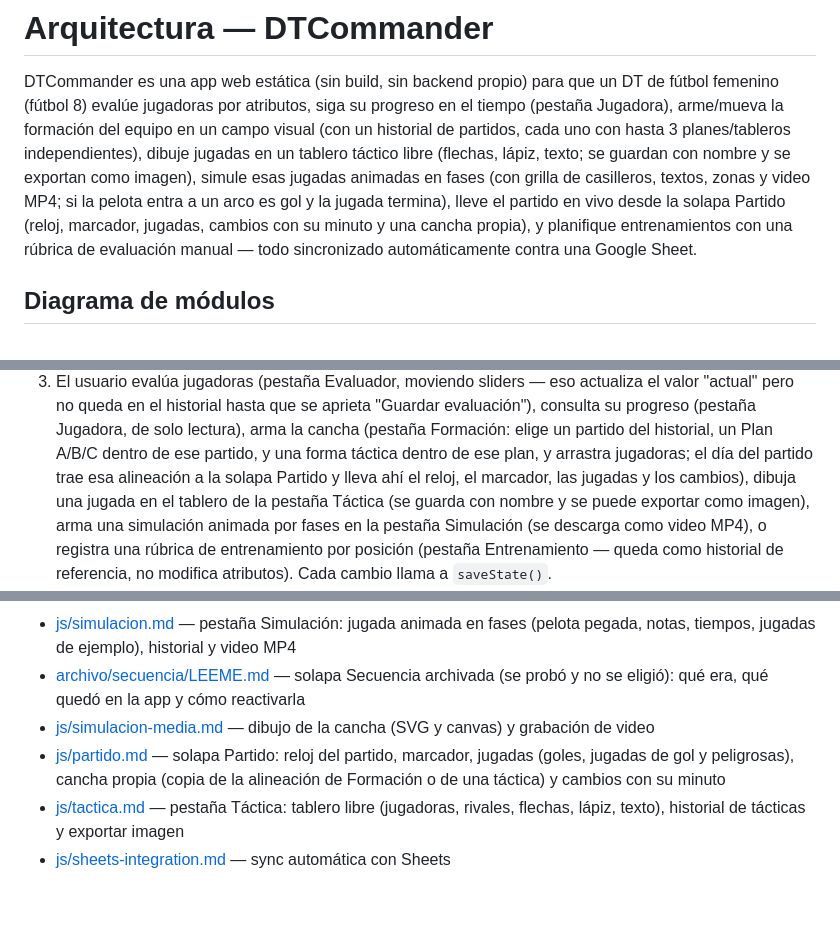
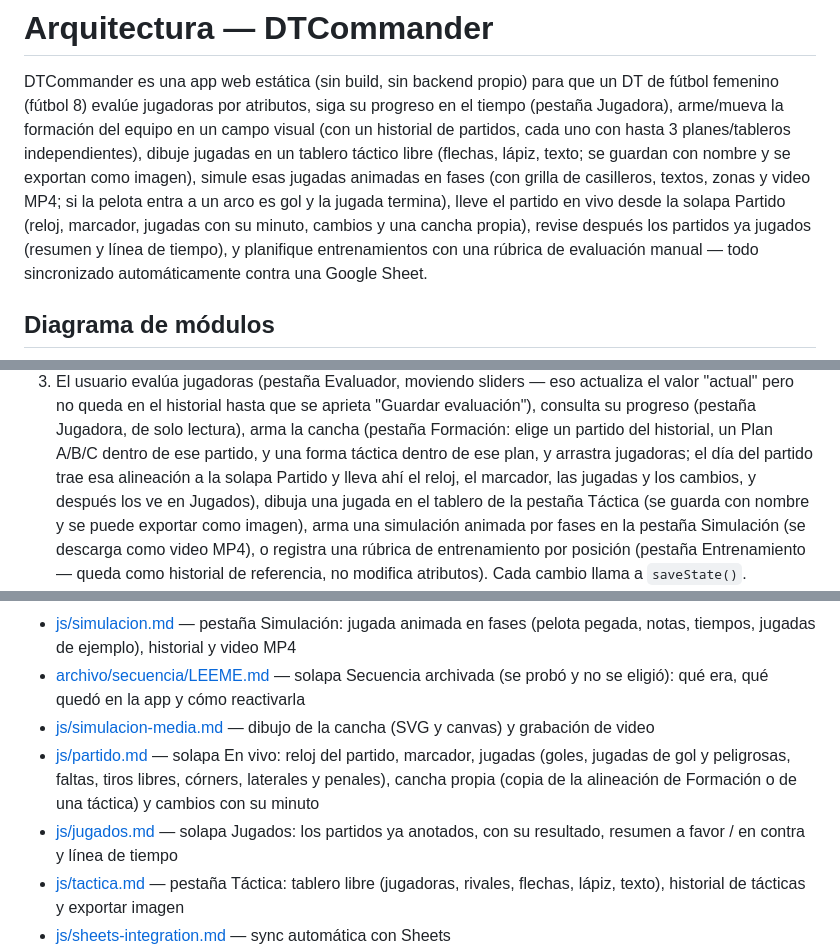
Before and after one commit to Lechuza22/DtCommander, a Markdown page: codemap/ARCHITECTURE.md, 3 parts joined by grey strips. Rendered like a GitHub page; blank space fills up the shorter version.

Commit message:
Partido: solapa Jugados (partidos jugados) y jugadas con lado (falta, tiro libre, corner, lateral y penal, a favor o en contra); se escapan textos de la Sheet que faltaban

```diff
--- a/codemap/ARCHITECTURE.md
+++ b/codemap/ARCHITECTURE.md
@@ -8,7 +8,8 @@ cada uno con hasta 3 planes/tableros independientes), dibuje jugadas en
 un tablero táctico libre (flechas, lápiz, texto; se guardan con nombre y
 se exportan como imagen), simule esas jugadas animadas en fases (con grilla de casilleros, textos,
 zonas y video MP4; si la pelota entra a un arco es gol y la jugada termina), lleve el partido en vivo desde la solapa Partido
-(reloj, marcador, jugadas, cambios con su minuto y una cancha propia), y planifique
+(reloj, marcador, jugadas con su minuto, cambios y una cancha propia), revise
+después los partidos ya jugados (resumen y línea de tiempo), y planifique
 entrenamientos con una rúbrica de evaluación manual — todo sincronizado
 automáticamente contra una Google Sheet.
 
@@ -67,7 +71,7 @@ Google — no hay ningún servidor intermedio propio.
    partido del historial, un Plan A/B/C dentro de ese partido, y una
    forma táctica dentro de ese plan, y arrastra jugadoras; el día del partido
    trae esa alineación a la solapa Partido y lleva ahí el reloj, el marcador,
-   las jugadas y los cambios), dibuja una
+   las jugadas y los cambios, y después los ve en Jugados), dibuja una
    jugada en el tablero de la pestaña Táctica (se guarda con nombre y se
    puede exportar como imagen), arma una simulación animada por fases en
    la pestaña Simulación (se descarga como video MP4), o registra
@@ -97,7 +101,8 @@ Google — no hay ningún servidor intermedio propio.
 - [js/simulacion.md](js/simulacion.md) — pestaña Simulación: jugada animada en fases (pelota pegada, notas, tiempos, jugadas de ejemplo), historial y video MP4
 - [archivo/secuencia/LEEME.md](../archivo/secuencia/LEEME.md) — solapa Secuencia archivada (se probó y no se eligió): qué era, qué quedó en la app y cómo reactivarla
 - [js/simulacion-media.md](js/simulacion-media.md) — dibujo de la cancha (SVG y canvas) y grabación de video
-- [js/partido.md](js/partido.md) — solapa Partido: reloj del partido, marcador, jugadas (goles, jugadas de gol y peligrosas), cancha propia (copia de la alineación de Formación o de una táctica) y cambios con su minuto
+- [js/partido.md](js/partido.md) — solapa En vivo: reloj del partido, marcador, jugadas (goles, jugadas de gol y peligrosas, faltas, tiros libres, córners, laterales y penales), cancha propia (copia de la alineación de Formación o de una táctica) y cambios con su minuto
+- [js/jugados.md](js/jugados.md) — solapa Jugados: los partidos ya anotados, con su resultado, resumen a favor / en contra y línea de tiempo
 - [js/tactica.md](js/tactica.md) — pestaña Táctica: tablero libre (jugadoras, rivales, flechas, lápiz, texto), historial de tácticas y exportar imagen
 - [js/sheets-integration.md](js/sheets-integration.md) — sync automática con Sheets
 - [data/google-apps-script.md](data/google-apps-script.md) — backend en Apps Script
```
Also changed, not shown: other parts of codemap/ARCHITECTURE.md (+3 -0 lines).
